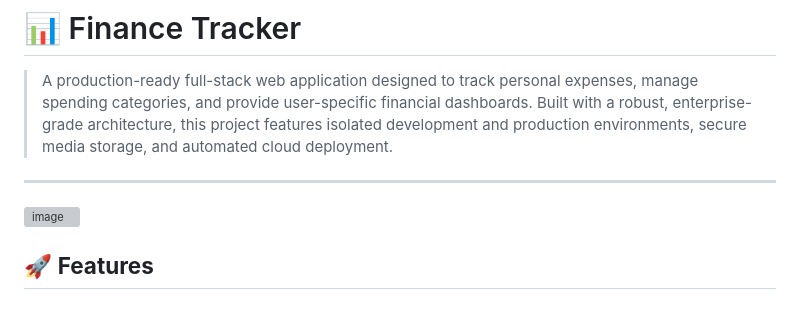
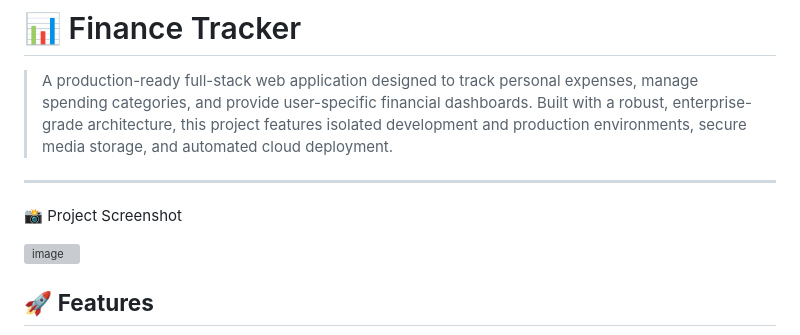
Before and after one commit to Rohan-malhotra555/solo-finance-tracker, a Markdown page: README.md, the part around one of its changes. GitHub-like rendering; blank space fills up the shorter version; grey boxes are pictures that could not be loaded.

Commit message:
Update README with project screenshot and author link
Added project screenshot to README and removed GitHub link.

```diff
--- a/README.md
+++ b/README.md
@@ -6,6 +6,7 @@
 > Built with a robust, enterprise-grade architecture, this project features isolated development and production environments, secure media storage, and automated cloud deployment.
 
 ---
+📸 Project Screenshot
 
 <img width="1470" height="798" alt="image" src="https://github.com/user-attachments/assets/b6a660d8-39b1-4d2f-85af-78ceff43ac9e" />
 
```
Also changed, not shown: other parts of README.md (+0 -1 lines).
